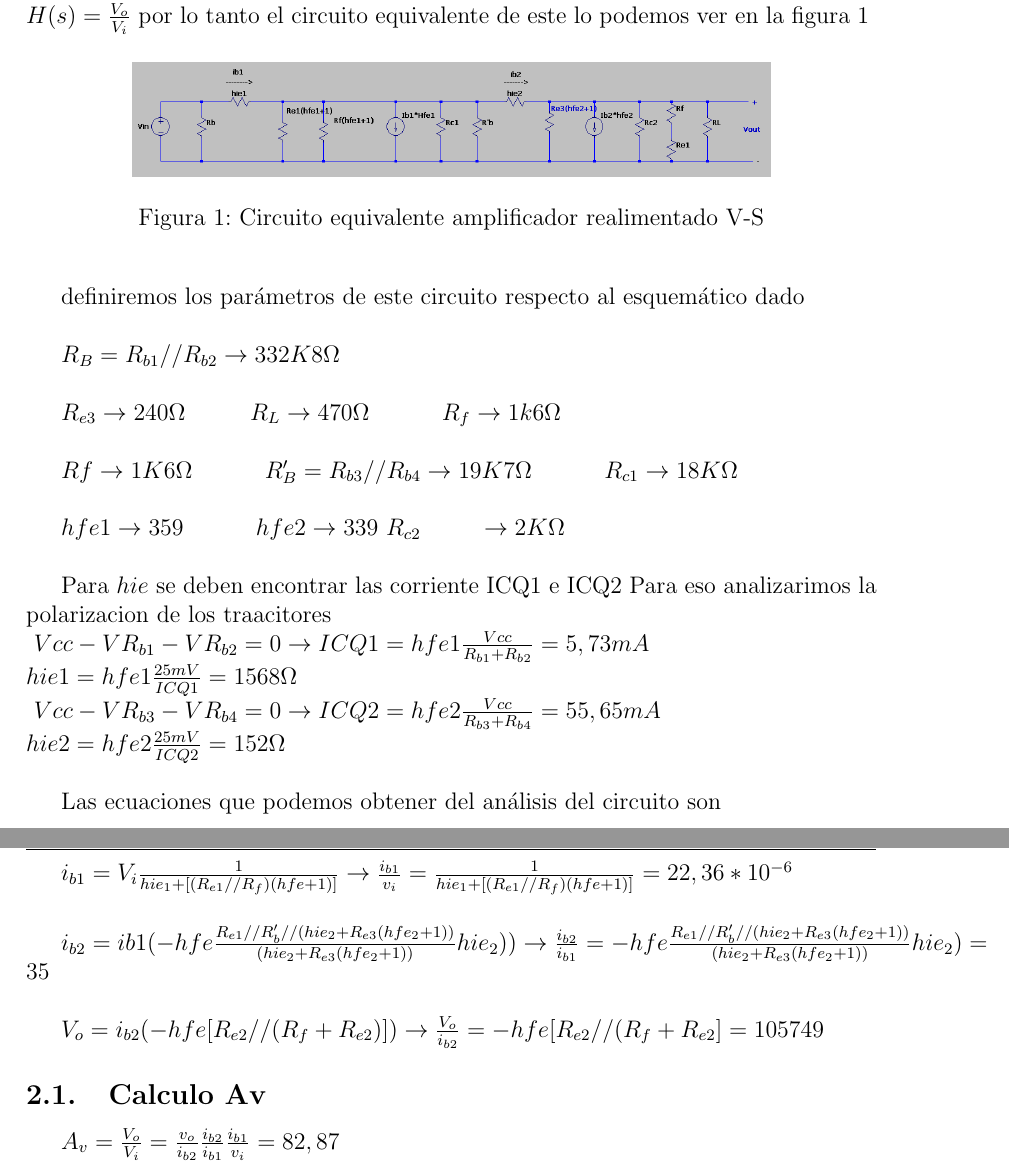
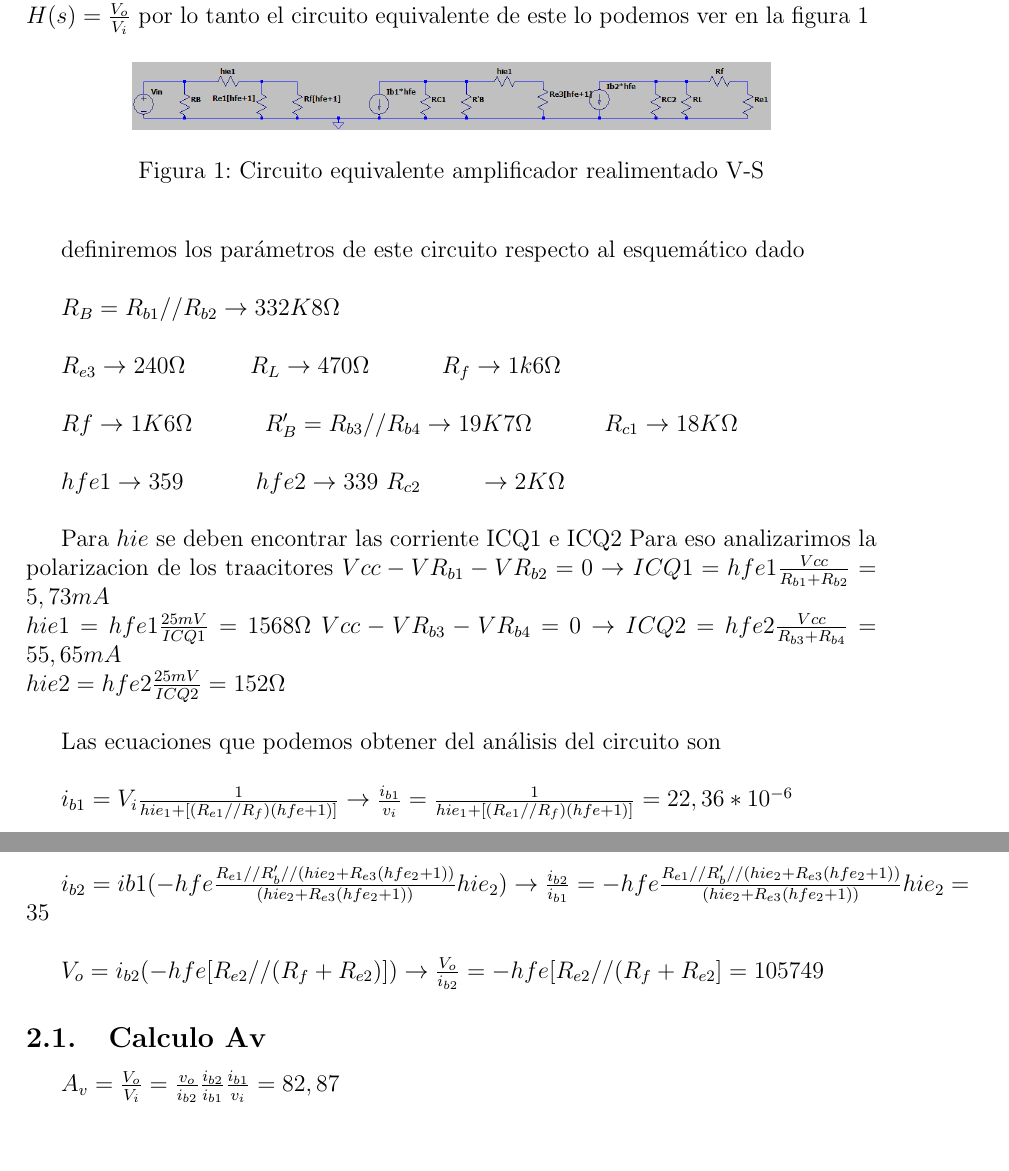
Before and after one commit to JuanMMonteros/Informes_Latex, a LaTeX document (Electronica Aplicada 1/TP1/main.tex): two parts of pages 3 and 4 of 9 before the commit and two parts of pages 3 and 4 of 8 after it, joined at a grey line, cut so that both start at the same text, the shorter picture padded with empty space. Compiled offline with pdfLaTeX.

Commit message:
circuitoeq

```diff
--- a/Electronica Aplicada 1/TP1/main.tex
+++ b/Electronica Aplicada 1/TP1/main.tex
@@ -73,12 +73,12 @@ Además, se discutirán algunas de las aplicaciones prácticas de este tipo de a
 Se realizaron los cálculos de $A_v$, $Z_o$, $Z_i$, $A_{vf}$, $Z_{of}$, $Z_{if}$
 \singlespacing
 Estamos frente a un amplificador el cual tiene unas función de transferencia $H(s)=\frac{V_o}{V_i}
-$ por lo tanto el circuito equivalente de este lo podemos ver en la figura \ref{fig:2.1}
+$ por lo tanto el circuito equivalente de este lo podemos ver en la figura \ref{fig:1}
 \begin{figure}[h]
 	\centering
 	\includegraphics[width=0.75\textwidth]{Imagenes/circeq.png}
 	\caption{Circuito equivalente amplificador realimentado V-S}
-	\label{fig:2.1}
+	\label{fig:1}
 \end{figure}
 \singlespacing
 definiremos los parámetros de este circuito respecto al esquemático dado
@@ -92,5 +92,3 @@ $Rf \rightarrow 1K6\Omega$ \hspace{1cm} $R_B'=R_{b3}//R_{b4} \rightarrow 19K7\Om
 $hfe1 \rightarrow 359$ \hspace{1cm} $hfe2 \rightarrow 339$ $R_{c2} \hspace{1cm} \rightarrow 2K\Omega$
 \singlespacing
 Para $hie$ se deben encontrar las corriente ICQ1 e ICQ2 Para eso analizarimos la polarizacion de los traacitores
-\\
-\begin{figure}[h]
@@ -99,15 +98,14 @@ Para $hie$ se deben encontrar las corriente ICQ1 e ICQ2 Para eso analizarimos la
 	\caption{Polarizacion Q1}
-	\label{fig:2.4}
+	\label{fig:2}
 \end{figure}
 $Vcc-VR_{b1}-VR_{b2}=0 \rightarrow ICQ1=hfe1\frac{Vcc}{R_{b1}+R_{b2}}=5,73mA$
 \\
 $hie1=hfe1\frac{25mV}{ICQ1}=1568\Omega$
-\\
-\begin{figure}[h]
+\begin{figure}[h!]
 	\centering
 	\includegraphics[width=0.75\textwidth]{Imagenes/PolarizaQ2.png}
 	\caption{Polarizacion Q2}
-	\label{fig:2.5}
+	\label{fig:3}
 \end{figure}
 $Vcc-VR_{b3}-VR_{b4}=0 \rightarrow ICQ2=hfe2\frac{Vcc}{R_{b3}+R_{b4}}=55,65mA$
 \\
@@ -118,7 +116,7 @@ Las ecuaciones que podemos obtener del análisis del circuito son
 \singlespacing
 $i_{b1}=V_i\frac{1}{hie_1+[(R_{e1}//R_f)(hfe + 1)]} \rightarrow \frac{i_{b1}}{v_i}=\frac{1}{hie_1+[(R_{e1}//R_f)(hfe + 1)]}=22,36*10^{-6}$
 \singlespacing
-$ i_{b2}=ib1(-hfe\frac{R_{e1}//R_b'//(hie_2+R_{e3}(hfe_2+1))}{(hie_2+R_{e3}(hfe_2+1))}{hie_2})}) \rightarrow \frac{i_{b2}}{i_{b1}}=-hfe\frac{R_{e1}//R_b'//(hie_2+R_{e3}(hfe_2+1))}{(hie_2+R_{e3}(hfe_2+1))}{hie_2})}=35$
+$ i_{b2}=ib1(-hfe\frac{R_{e1}//R_b'//(hie_2+R_{e3}(hfe_2+1))}{(hie_2+R_{e3}(hfe_2+1))}{hie_2}) \rightarrow \frac{i_{b2}}{i_{b1}}=-hfe\frac{R_{e1}//R_b'//(hie_2+R_{e3}(hfe_2+1))}{(hie_2+R_{e3}(hfe_2+1))}{hie_2}=35$
 \singlespacing
 $V_o=i_{b2}(-hfe[R_{e2}//(R_f+R_{e2})]) \rightarrow \frac{V_o}{i_{b2}}=-hfe[R_{e2}//(R_f+R_{e2}]=105749$
 \subsection{Calculo Av}
```
Also changed, not shown: Electronica Aplicada 1/TP1/imagenes/circeq.png, Electronica Aplicada 1/TP1/main.tex (21 more changed lines).
